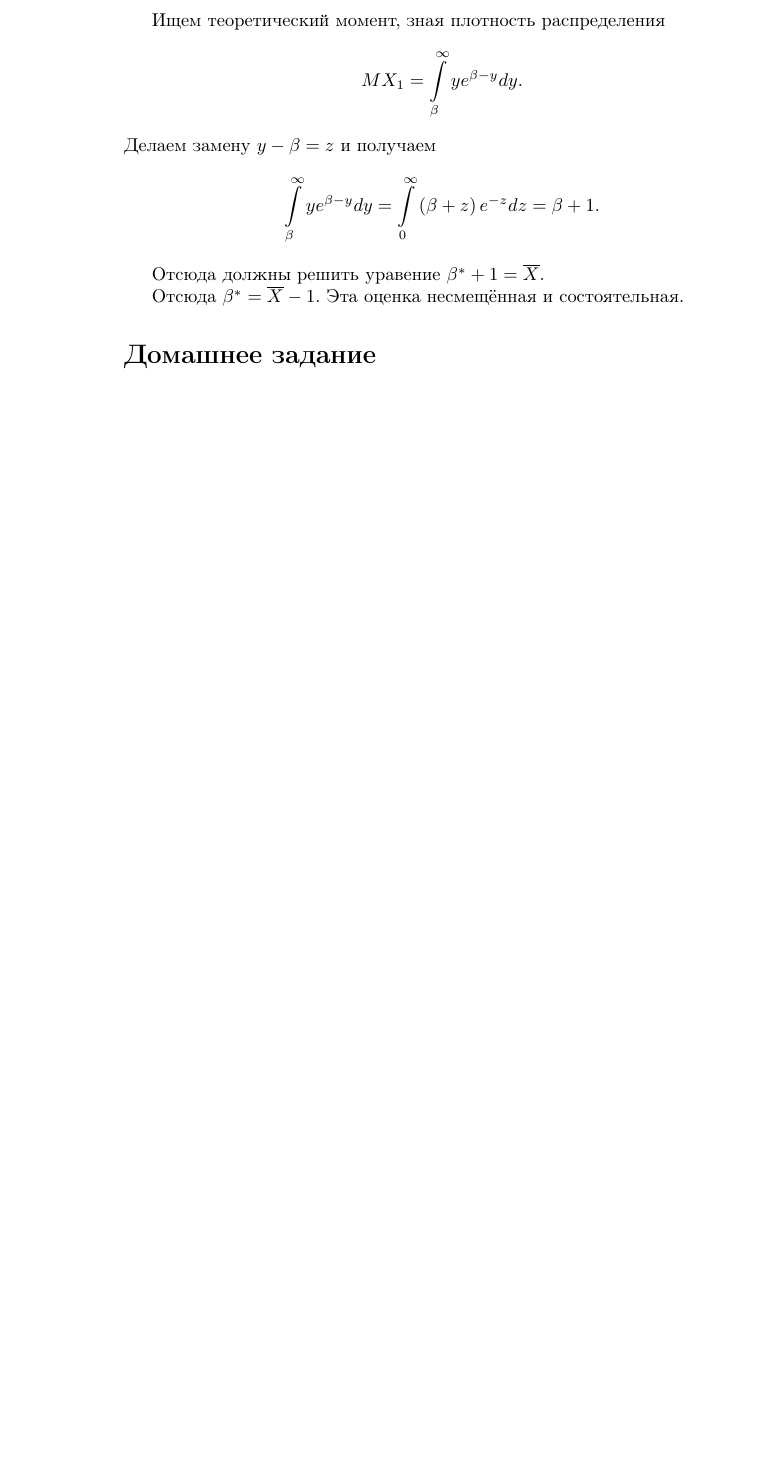
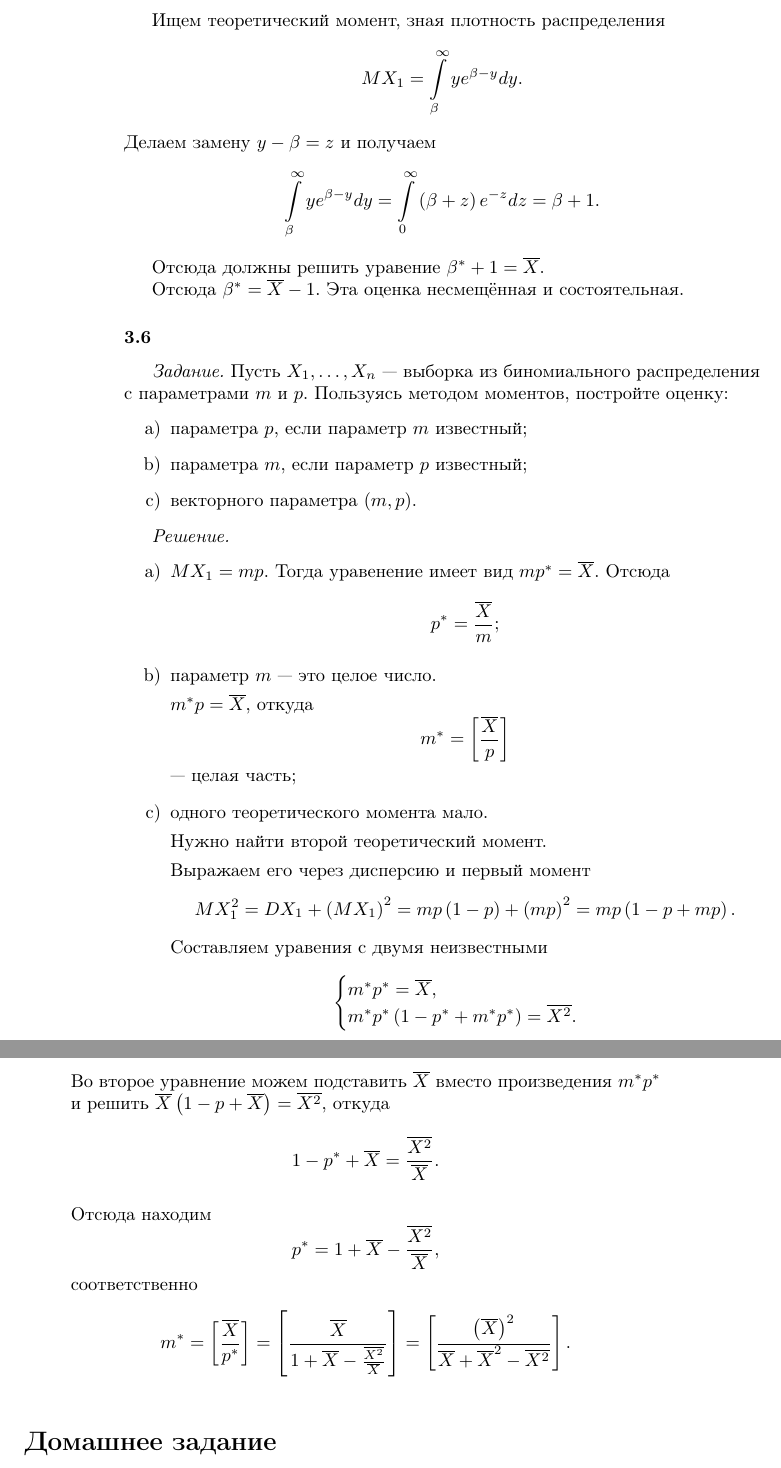
Before and after one commit to Helga-Helga/MathStatistics, a LaTeX book (index.tex, which reads lessons/lesson3.tex): part of page 44 of 44 before the commit and two parts of pages 44 and 45 of 45 after it, the two joined at a grey line, cut so that both start at the same text, the shorter picture padded with empty space. Compiled offline with pdfLaTeX.

Commit message:
Added 3.7

```diff
--- a/lessons/lesson3.tex
+++ b/lessons/lesson3.tex
@@ -171,5 +171,61 @@ $$ \int \limits_{ \beta }^{ \infty } ye^{ \beta - y} dy =
 Отсюда $ \beta^* = \overline{X} - 1$.
 Эта оценка несмещённая и состоятельная.
 
+\subsubsection*{3.6}
+
+\textit{Задание.}
+Пусть $X_1, \dotsc, X_n$ --- выборка из биномиального распределения с параметрами $m$ и $p$.
+Пользуясь методом моментов, постройте оценку:
+\begin{enumerate}[label=\alph*)]
+  \item параметра $p$, если параметр $m$ известный;
+  \item параметра $m$, если параметр $p$ известный;
+  \item векторного параметра $ \left( m, p \right) $.
+\end{enumerate}
+
+\textit{Решение.}
+\begin{enumerate}[label=\alph*)]
+  \item $MX_1 = mp$.
+  Тогда уравенение имеет вид $mp^* = \overline{X}$.
+  Отсюда
+  $$p^* =
+    \frac{ \overline{X}}{m};$$
+  \item параметр $m$ --- это целое число.
+
+  $m^* p = \overline{X}$, откуда
+  $$m^* =
+    \left[ \frac{ \overline{X}}{p} \right] $$
+  --- целая часть;
+  \item одного теоретического момента мало.
+
+  Нужно найти второй теоретический момент.
+
+  Выражаем его через дисперсию и первый момент
+  $$MX_1^2 =
+    DX_1 + \left( MX_1 \right)^2 =
+    mp \left( 1 - p \right) + \left( mp \right)^2 =
+    mp \left( 1 - p + mp \right).$$
+  Составляем уравения с двумя неизвестными
+  $$ \begin{cases}
+      m^* p^* = \overline{X}, \\
+      m^* p^* \left( 1 - p^* + m^* p^* \right) = \overline{X^2}.
+    \end{cases}$$
+
+  Во второе уравнение можем подставить $ \overline{X}$ вместо произведения $m^* p^*$ и решить
+  $ \overline{X} \left( 1 - p + \overline{X} \right) = \overline{X^2}$, откуда
+  $$1 - p^* + \overline{X} =
+    \frac{ \overline{X^2}}{ \overline{X}}.$$
+
+  Отсюда находим
+  $$p^* =
+    1 + \overline{X} - \frac{ \overline{X^2}}{ \overline{X}},$$
+  соответственно
+  $$m^* =
+    \left[ \frac{ \overline{X}}{p^*} \right] =
+    \left[ \frac{ \overline{X}}{1 + \overline{X} - \frac{ \overline{X^2}}{ \overline{X}}} \right] =
+    \left[
+      \frac{ \left( \overline{X} \right)^2}{ \overline{X} + \overline{X}^2 - \overline{X^2}}
+    \right].$$
+\end{enumerate}
+
 \addcontentsline{toc}{section}{Домашнее задание}
 \section*{Домашнее задание}
```
Also changed, not shown: index.pdf.
